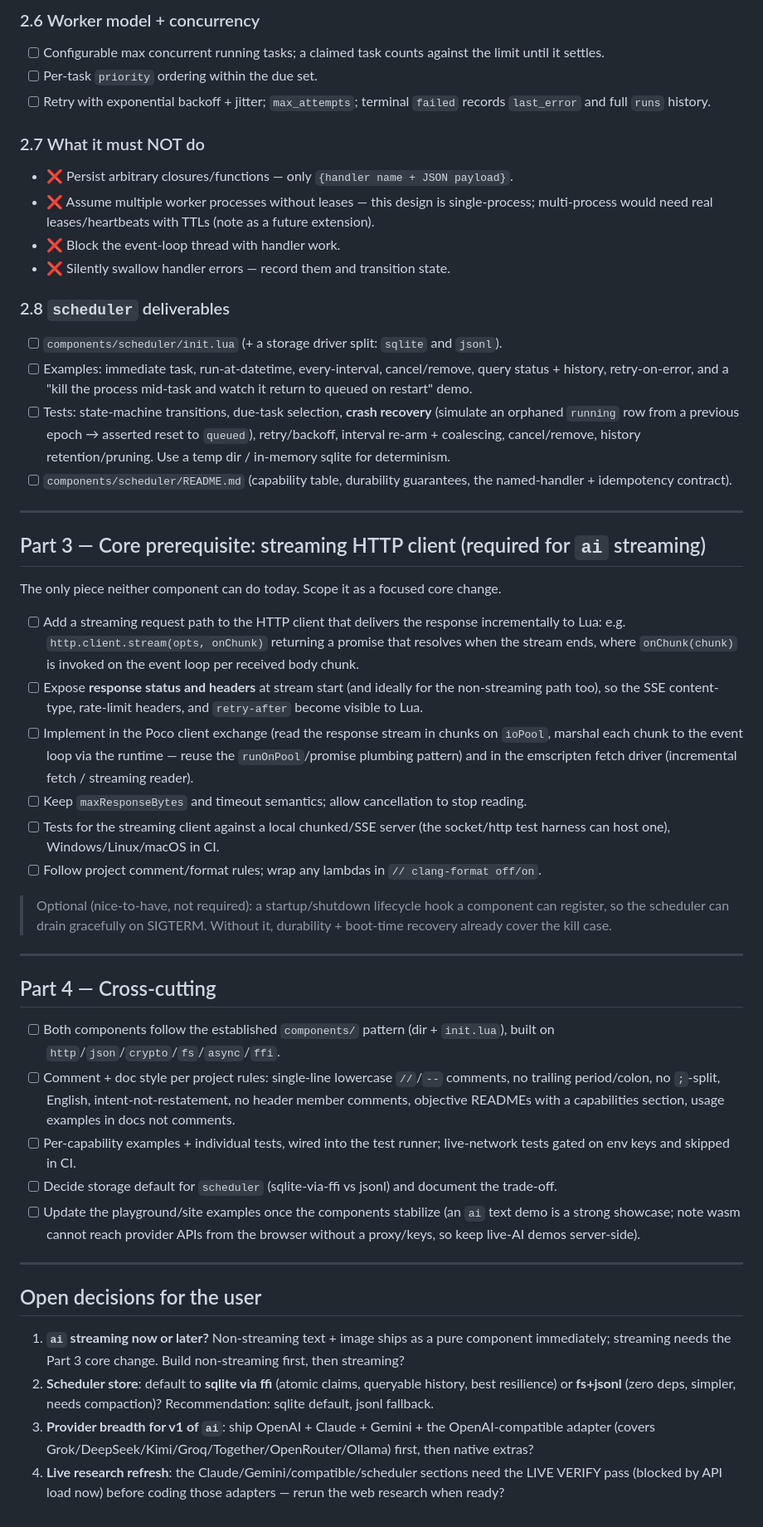
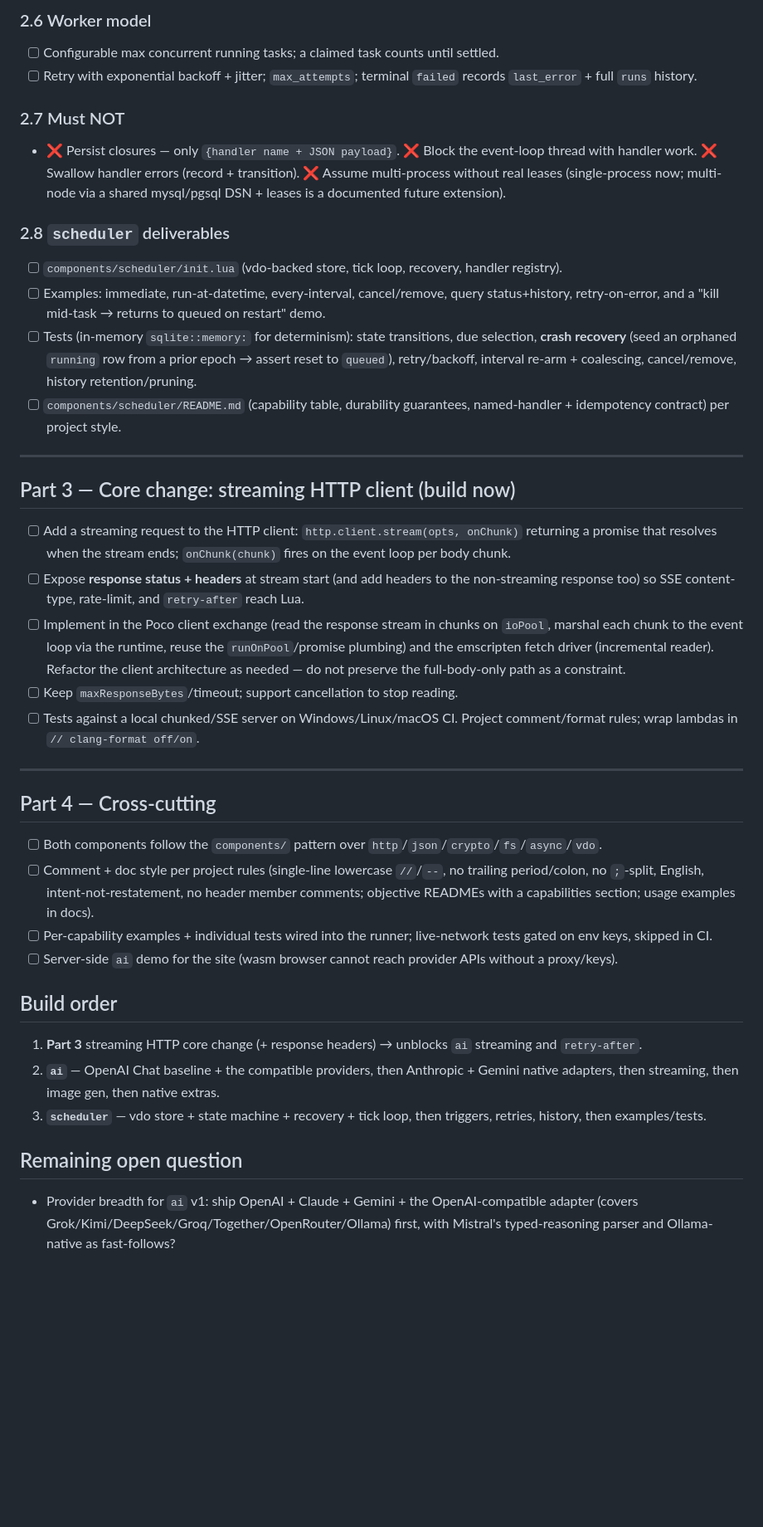
Before and after one commit to paulocoutinhox/varn, a Markdown page: docs/plans/ai-and-scheduler-components.md, the part around one of its changes. Shown at 83% size. Drawn GitHub-style; blank space fills up the shorter version.

Commit message:
project updated

```diff
--- a/docs/plans/ai-and-scheduler-components.md
+++ b/docs/plans/ai-and-scheduler-components.md
@@ -174,50 +163,39 @@ What Varn exposes today, with the verdict for each component.
 
-### 2.6 Worker model + concurrency
-- [ ] Configurable max concurrent running tasks; a claimed task counts against the limit until it settles.
-- [ ] Per-task `priority` ordering within the due set.
-- [ ] Retry with exponential backoff + jitter; `max_attempts`; terminal `failed` records `last_error` and full `runs` history.
+### 2.6 Worker model
+- [ ] Configurable max concurrent running tasks; a claimed task counts until settled.
+- [ ] Retry with exponential backoff + jitter; `max_attempts`; terminal `failed` records `last_error` + full `runs` history.
 
-### 2.7 What it must NOT do
-- ❌ Persist arbitrary closures/functions — only `{handler name + JSON payload}`.
-- ❌ Assume multiple worker processes without leases — this design is single-process; multi-process would need real leases/heartbeats with TTLs (note as a future extension).
-- ❌ Block the event-loop thread with handler work.
-- ❌ Silently swallow handler errors — record them and transition state.
+### 2.7 Must NOT
+- ❌ Persist closures — only `{handler name + JSON payload}`. ❌ Block the event-loop thread with handler work. ❌ Swallow handler errors (record + transition). ❌ Assume multi-process without real leases (single-process now; multi-node via a shared mysql/pgsql DSN + leases is a documented future extension).
 
 ### 2.8 `scheduler` deliverables
-- [ ] `components/scheduler/init.lua` (+ a storage driver split: `sqlite` and `jsonl`).
-- [ ] Examples: immediate task, run-at-datetime, every-interval, cancel/remove, query status + history, retry-on-error, and a "kill the process mid-task and watch it return to queued on restart" demo.
-- [ ] Tests: state-machine transitions, due-task selection, **crash recovery** (simulate an orphaned `running` row from a previous epoch → asserted reset to `queued`), retry/backoff, interval re-arm + coalescing, cancel/remove, history retention/pruning. Use a temp dir / in-memory sqlite for determinism.
-- [ ] `components/scheduler/README.md` (capability table, durability guarantees, the named-handler + idempotency contract).
+- [ ] `components/scheduler/init.lua` (vdo-backed store, tick loop, recovery, handler registry).
+- [ ] Examples: immediate, run-at-datetime, every-interval, cancel/remove, query status+history, retry-on-error, and a "kill mid-task → returns to queued on restart" demo.
+- [ ] Tests (in-memory `sqlite::memory:` for determinism): state transitions, due selection, **crash recovery** (seed an orphaned `running` row from a prior epoch → assert reset to `queued`), retry/backoff, interval re-arm + coalescing, cancel/remove, history retention/pruning.
+- [ ] `components/scheduler/README.md` (capability table, durability guarantees, named-handler + idempotency contract) per project style.
 
 ---
 
-## Part 3 — Core prerequisite: streaming HTTP client (required for `ai` streaming)
+## Part 3 — Core change: streaming HTTP client (build now)
 
-The only piece neither component can do today. Scope it as a focused core change.
-
-- [ ] Add a streaming request path to the HTTP client that delivers the response incrementally to Lua: e.g. `http.client.stream(opts, onChunk)` returning a promise that resolves when the stream ends, where `onChunk(chunk)` is invoked on the event loop per received body chunk.
-- [ ] Expose **response status and headers** at stream start (and ideally for the non-streaming path too), so the SSE content-type, rate-limit headers, and `retry-after` become visible to Lua.
-- [ ] Implement in the Poco client exchange (read the response stream in chunks on `ioPool`, marshal each chunk to the event loop via the runtime — reuse the `runOnPool`/promise plumbing pattern) and in the emscripten fetch driver (incremental fetch / streaming reader).
-- [ ] Keep `maxResponseBytes` and timeout semantics; allow cancellation to stop reading.
-- [ ] Tests for the streaming client against a local chunked/SSE server (the socket/http test harness can host one), Windows/Linux/macOS in CI.
-- [ ] Follow project comment/format rules; wrap any lambdas in `// clang-format off/on`.
-
-> Optional (nice-to-have, not required): a startup/shutdown lifecycle hook a component can register, so the scheduler can drain gracefully on SIGTERM. Without it, durability + boot-time recovery already cover the kill case.
+- [ ] Add a streaming request to the HTTP client: `http.client.stream(opts, onChunk)` returning a promise that resolves when the stream ends; `onChunk(chunk)` fires on the event loop per body chunk.
+- [ ] Expose **response status + headers** at stream start (and add headers to the non-streaming response too) so SSE content-type, rate-limit, and `retry-after` reach Lua.
+- [ ] Implement in the Poco client exchange (read the response stream in chunks on `ioPool`, marshal each chunk to the event loop via the runtime, reuse the `runOnPool`/promise plumbing) and the emscripten fetch driver (incremental reader). Refactor the client architecture as needed — do not preserve the full-body-only path as a constraint.
+- [ ] Keep `maxResponseBytes`/timeout; support cancellation to stop reading.
+- [ ] Tests against a local chunked/SSE server on Windows/Linux/macOS CI. Project comment/format rules; wrap lambdas in `// clang-format off/on`.
 
 ---
 
 ## Part 4 — Cross-cutting
+- [ ] Both components follow the `components/` pattern over `http`/`json`/`crypto`/`fs`/`async`/`vdo`.
+- [ ] Comment + doc style per project rules (single-line lowercase `//`/`--`, no trailing period/colon, no `;`-split, English, intent-not-restatement, no header member comments; objective READMEs with a capabilities section; usage examples in docs).
+- [ ] Per-capability examples + individual tests wired into the runner; live-network tests gated on env keys, skipped in CI.
+- [ ] Server-side `ai` demo for the site (wasm browser cannot reach provider APIs without a proxy/keys).
 
-- [ ] Both components follow the established `components/` pattern (dir + `init.lua`), built on `http`/`json`/`crypto`/`fs`/`async`/`ffi`.
-- [ ] Comment + doc style per project rules: single-line lowercase `//`/`--` comments, no trailing period/colon, no `;`-split, English, intent-not-restatement, no header member comments, objective READMEs with a capabilities section, usage examples in docs not comments.
-- [ ] Per-capability examples + individual tests, wired into the test runner; live-network tests gated on env keys and skipped in CI.
-- [ ] Decide storage default for `scheduler` (sqlite-via-ffi vs jsonl) and document the trade-off.
-- [ ] Update the playground/site examples once the components stabilize (an `ai` text demo is a strong showcase; note wasm cannot reach provider APIs from the browser without a proxy/keys, so keep live-AI demos server-side).
+## Build order
+1. **Part 3** streaming HTTP core change (+ response headers) → unblocks `ai` streaming and `retry-after`.
+2. **`ai`** — OpenAI Chat baseline + the compatible providers, then Anthropic + Gemini native adapters, then streaming, then image gen, then native extras.
+3. **`scheduler`** — vdo store + state machine + recovery + tick loop, then triggers, retries, history, then examples/tests.
 
----
-
-## Open decisions for the user
-1. **`ai` streaming now or later?** Non-streaming text + image ships as a pure component immediately; streaming needs the Part 3 core change. Build non-streaming first, then streaming?
-2. **Scheduler store**: default to **sqlite via ffi** (atomic claims, queryable history, best resilience) or **fs+jsonl** (zero deps, simpler, needs compaction)? Recommendation: sqlite default, jsonl fallback.
-3. **Provider breadth for v1 of `ai`**: ship OpenAI + Claude + Gemini + the OpenAI-compatible adapter (covers Grok/DeepSeek/Kimi/Groq/Together/OpenRouter/Ollama) first, then native extras?
-4. **Live research refresh**: the Claude/Gemini/compatible/scheduler sections need the LIVE VERIFY pass (blocked by API load now) before coding those adapters — rerun the web research when ready?
+## Remaining open question
+- Provider breadth for `ai` v1: ship OpenAI + Claude + Gemini + the OpenAI-compatible adapter (covers Grok/Kimi/DeepSeek/Groq/Together/OpenRouter/Ollama) first, with Mistral's typed-reasoning parser and Ollama-native as fast-follows?
```
Also changed, not shown: other parts of docs/plans/ai-and-scheduler-components.md (+125 -136 lines).
